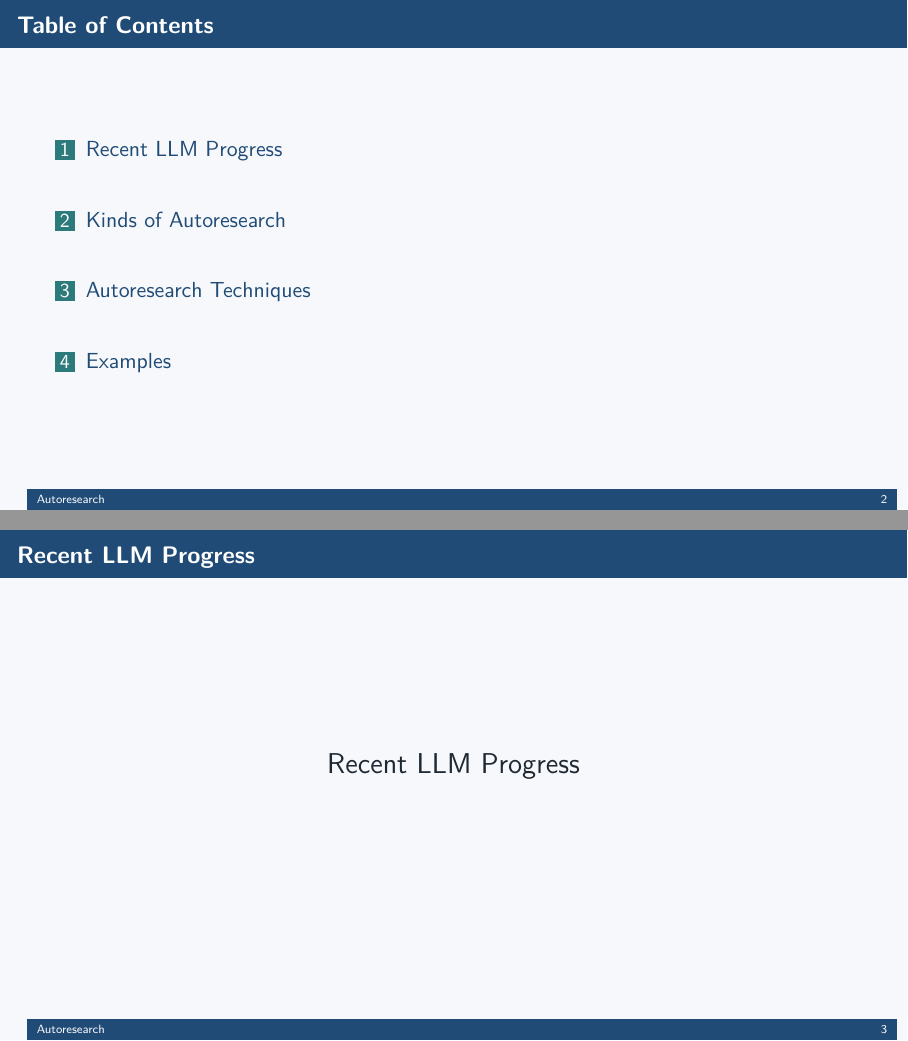
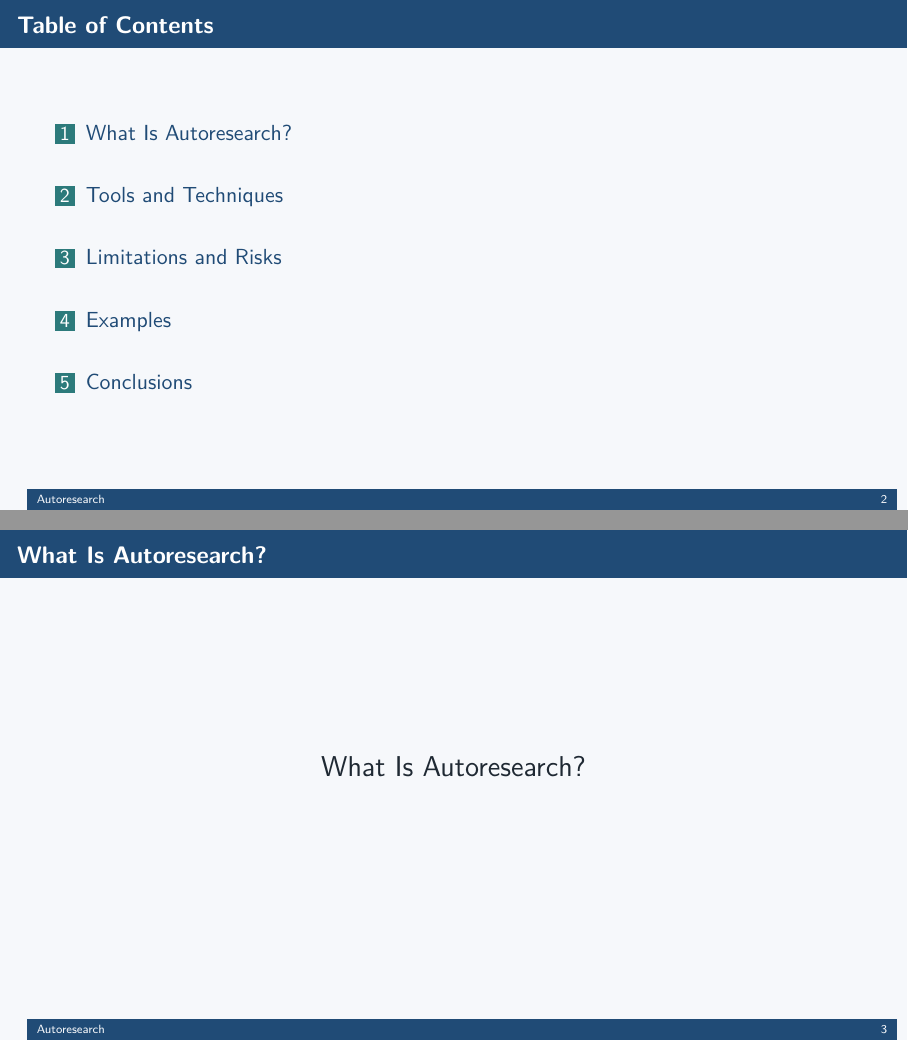
Before and after one commit to ian-turner/autoresearch-slides, LaTeX slides (main.tex): pages 2 and 3 of 7 before the commit and pages 2 and 3 of 8 after it, joined at a grey line. Compiled offline with pdfLaTeX.

Commit message:
Refine slide deck section outline

```diff
--- a/main.tex
+++ b/main.tex
@@ -86,25 +86,25 @@
   \tableofcontents
 \end{frame}
 
-\section{Recent LLM Progress}
+\section{What Is Autoresearch?}
 
-\begin{frame}{Recent LLM Progress}
+\begin{frame}{What Is Autoresearch?}
   \centering
-  \Large Recent LLM Progress
+  \Large What Is Autoresearch?
 \end{frame}
 
-\section{Kinds of Autoresearch}
+\section{Tools and Techniques}
 
-\begin{frame}{Kinds of Autoresearch}
+\begin{frame}{Tools and Techniques}
   \centering
-  \Large Kinds of Autoresearch
+  \Large Tools and Techniques
 \end{frame}
 
-\section{Autoresearch Techniques}
+\section{Limitations and Risks}
 
-\begin{frame}{Autoresearch Techniques}
+\begin{frame}{Limitations and Risks}
   \centering
-  \Large Autoresearch Techniques
+  \Large Limitations and Risks
 \end{frame}
 
 \section{Examples}
```
Also changed, not shown: notes/deck-outline.md (+5 -3 lines), main.tex (7 more changed lines).
